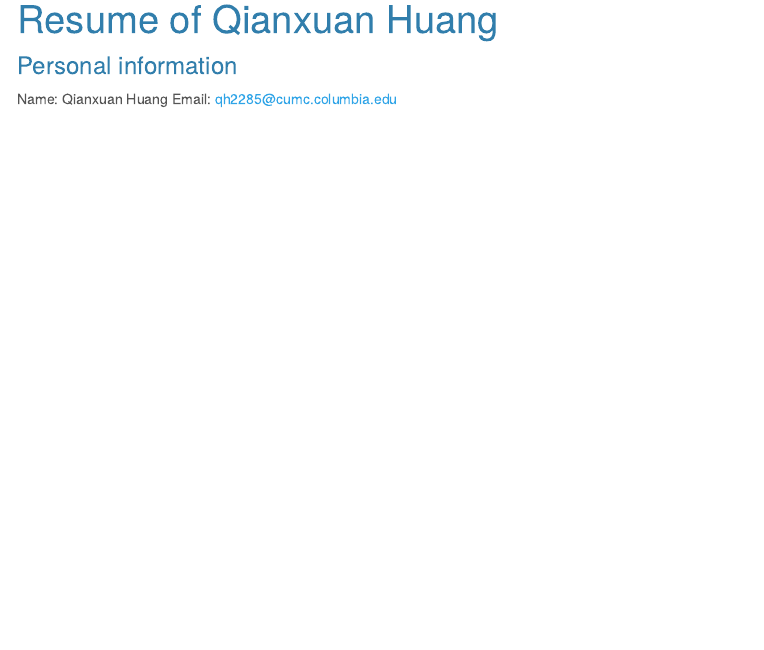
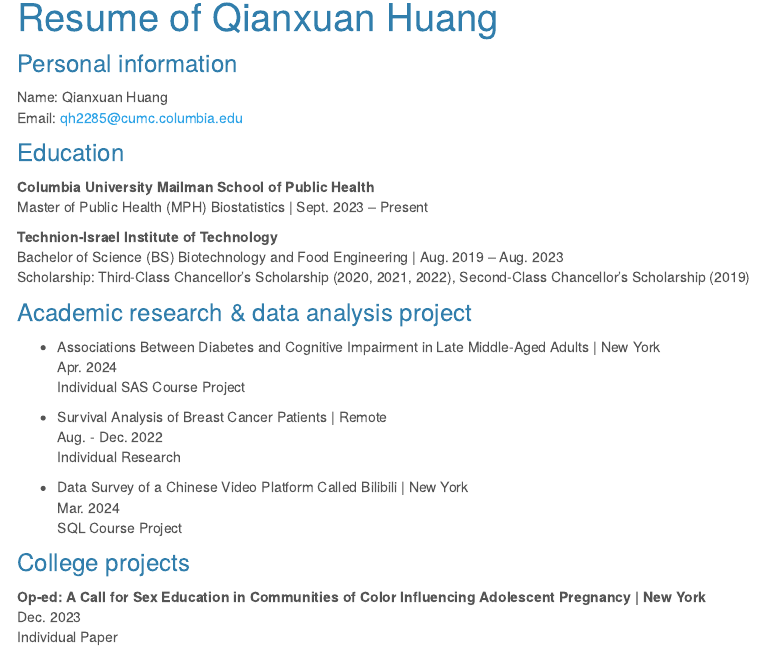
Before and after one commit to Qianxuan-Huang/qianxuan_huang.github.io, an R Markdown document (Resume.Rmd): the page in a window 1100 px wide, from 90 px down. The pictures show the output file Resume.html that the author committed with the source, opened offline; library style sheets and scripts come from the installed R packages; menus at the side of the page are left out.

Commit message:
finish resume

```diff
--- a/Resume.Rmd
+++ b/Resume.Rmd
@@ -8,5 +8,33 @@ output:
 ---
 
 ### Personal information
-Name: Qianxuan Huang
+Name: Qianxuan Huang <br>
 Email: qh2285@cumc.columbia.edu
+
+### Education
+
+**Columbia University Mailman School of Public Health** <br>
+Master of Public Health (MPH) Biostatistics | Sept. 2023 – Present <br>
+
+**Technion-Israel Institute of Technology** <br>
+Bachelor of Science (BS) Biotechnology and Food Engineering | Aug. 2019 – Aug. 2023 <br>
+Scholarship: Third-Class Chancellor’s Scholarship (2020, 2021, 2022), Second-Class Chancellor’s Scholarship (2019)
+
+### Academic research & data analysis project
+
+* Associations Between Diabetes and Cognitive Impairment in Late Middle-Aged Adults | New York <br>
+Apr. 2024 <br>
+Individual SAS Course Project <br>
+
+* Survival Analysis of Breast Cancer Patients | Remote <br>
+Aug. - Dec. 2022 <br>
+Individual Research <br>
+
+* Data Survey of a Chinese Video Platform Called Bilibili | New York <br>
+Mar. 2024 <br>
+SQL Course Project <br>
+
+### College projects
+**Op-ed: A Call for Sex Education in Communities of Color Influencing Adolescent Pregnancy | New York** <br>
+Dec. 2023 <br>
+Individual Paper
```
Also changed, not shown: Resume.html, 1 other file.
